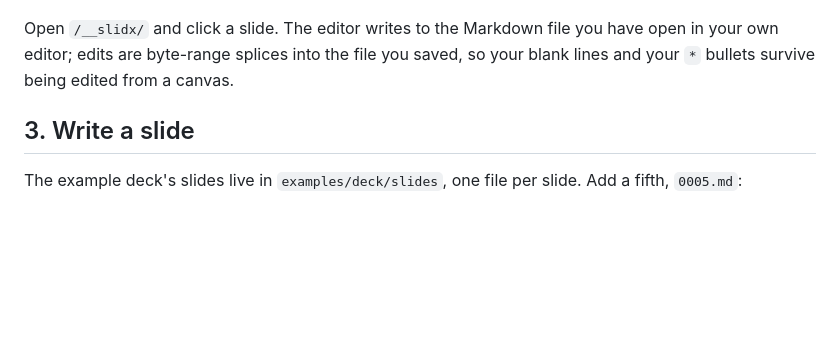
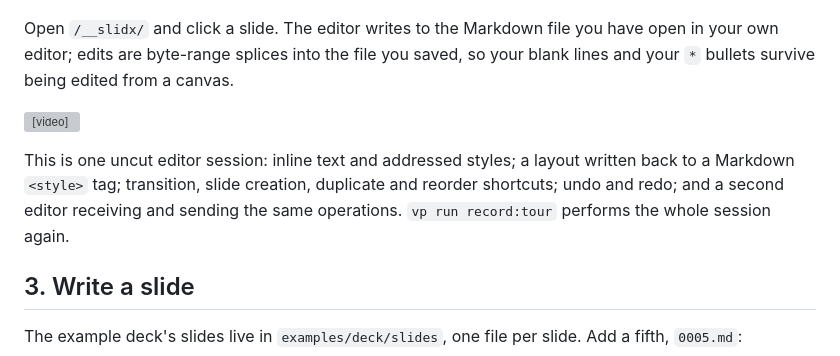
Before and after one commit to ubugeeei-prod/slidx, a Markdown page: docs/content/index.md, the part around the change. GitHub-like rendering; blank space fills up the shorter version; grey boxes are pictures that could not be loaded.

```diff
--- a/docs/content/index.md
+++ b/docs/content/index.md
@@ -91,6 +91,13 @@ Open `/__slidx/` and click a slide. The editor writes to the Markdown file you
 have open in your own editor; edits are byte-range splices into the file you
 saved, so your blank lines and your `*` bullets survive being edited from a
 canvas.
+
+<video src="../media/editor-tour.webm" controls loop muted playsinline preload="metadata" width="960"></video>
+
+This is one uncut editor session: inline text and addressed styles; a layout
+written back to a Markdown `<style>` tag; transition, slide creation, duplicate
+and reorder shortcuts; undo and redo; and a second editor receiving and sending
+the same operations. `vp run record:tour` performs the whole session again.
 
 ## 3. Write a slide
 
```
Also changed, not shown: README.md (+17 -3 lines), docs/content/cli.md (+6 -0 lines), docs/media/cli-tour.png (added), docs/media/editor-tour.png (added), 10 other files.
